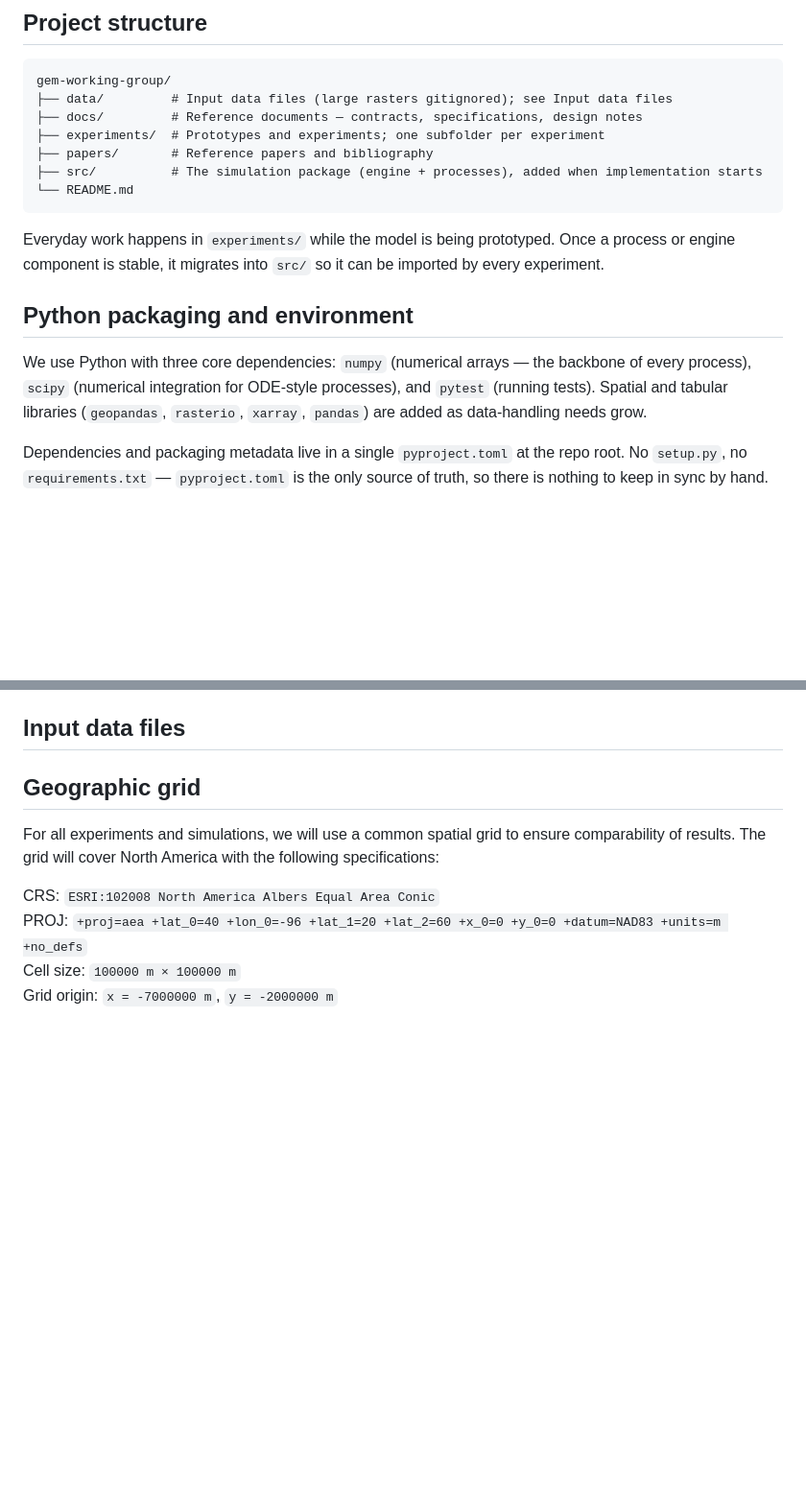
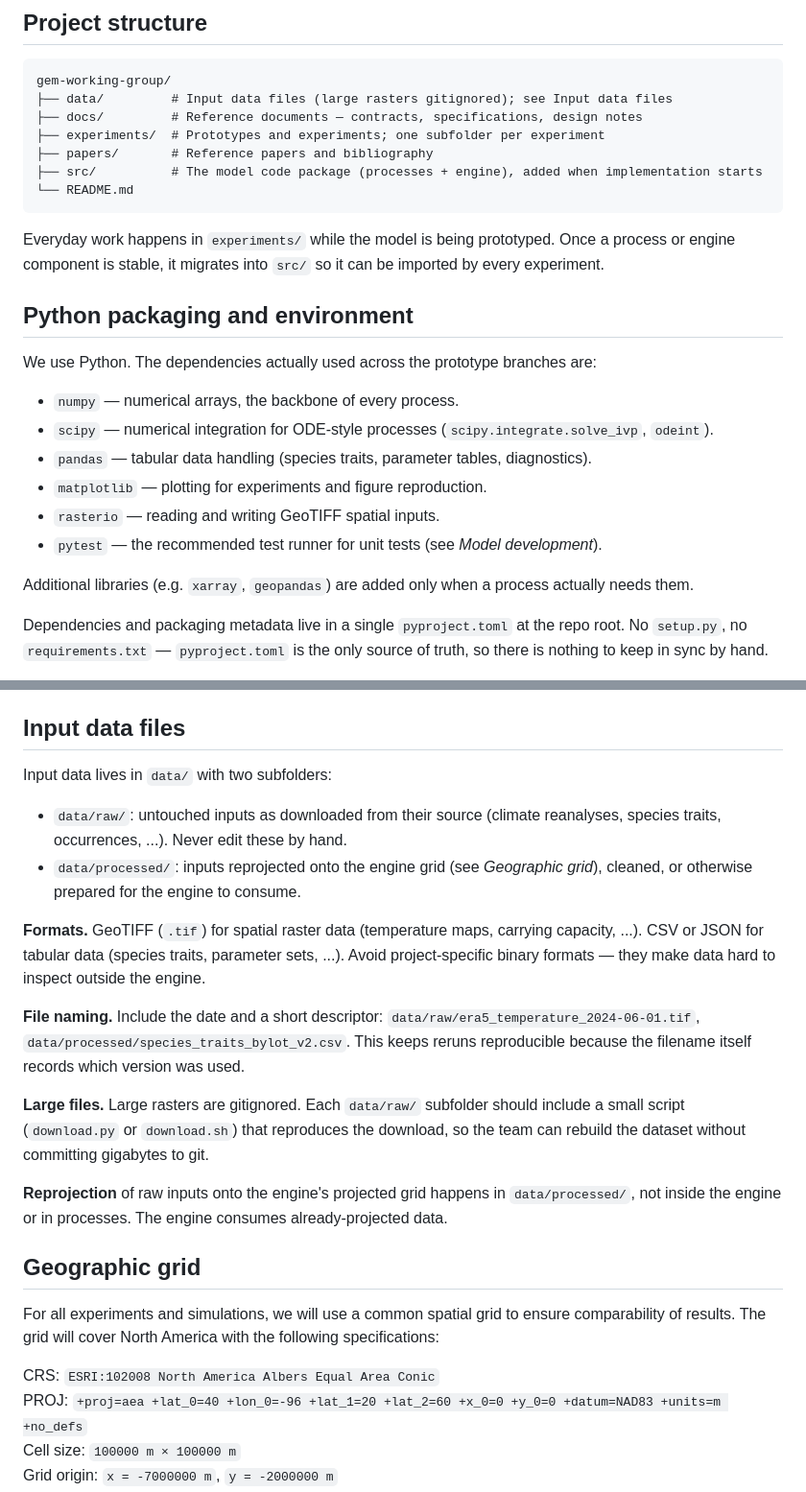
Before and after one commit to bios2/gem_working_group, a Markdown page: README.md, 2 parts joined by grey strips. Shown at 96% size. Rendered like a GitHub page; blank space fills up the shorter version.

````diff
--- a/README.md
+++ b/README.md
@@ -36,7 +36,7 @@ gem-working-group/
 ├── docs/         # Reference documents — contracts, specifications, design notes
 ├── experiments/  # Prototypes and experiments; one subfolder per experiment
 ├── papers/       # Reference papers and bibliography
-├── src/          # The simulation package (engine + processes), added when implementation starts
+├── src/          # The model code package (processes + engine), added when implementation starts
 └── README.md
 ```
 
@@ -44,7 +44,16 @@ Everyday work happens in `experiments/` while the model is being prototyped. Onc
 
 ## Python packaging and environment
 
-We use Python with three core dependencies: `numpy` (numerical arrays — the backbone of every process), `scipy` (numerical integration for ODE-style processes), and `pytest` (running tests). Spatial and tabular libraries (`geopandas`, `rasterio`, `xarray`, `pandas`) are added as data-handling needs grow.
+We use Python. The dependencies actually used across the prototype branches are:
+
+- `numpy` — numerical arrays, the backbone of every process.
+- `scipy` — numerical integration for ODE-style processes (`scipy.integrate.solve_ivp`, `odeint`).
+- `pandas` — tabular data handling (species traits, parameter tables, diagnostics).
+- `matplotlib` — plotting for experiments and figure reproduction.
+- `rasterio` — reading and writing GeoTIFF spatial inputs.
+- `pytest` — the recommended test runner for unit tests (see *Model development*).
+
+Additional libraries (e.g. `xarray`, `geopandas`) are added only when a process actually needs them.
 
 Dependencies and packaging metadata live in a single `pyproject.toml` at the repo root. No `setup.py`, no `requirements.txt` — `pyproject.toml` is the only source of truth, so there is nothing to keep in sync by hand.
 
@@ -97,6 +108,18 @@ Adding a new process is the same recipe every time: write a typed science functi
 
 ## Input data files
 
+Input data lives in `data/` with two subfolders:
+
+- `data/raw/`: untouched inputs as downloaded from their source (climate reanalyses, species traits, occurrences, ...). Never edit these by hand.
+- `data/processed/`: inputs reprojected onto the engine grid (see *Geographic grid*), cleaned, or otherwise prepared for the engine to consume.
+
+**Formats.** GeoTIFF (`.tif`) for spatial raster data (temperature maps, carrying capacity, ...). CSV or JSON for tabular data (species traits, parameter sets, ...). Avoid project-specific binary formats — they make data hard to inspect outside the engine.
+
+**File naming.** Include the date and a short descriptor: `data/raw/era5_temperature_2024-06-01.tif`, `data/processed/species_traits_bylot_v2.csv`. This keeps reruns reproducible because the filename itself records which version was used.
+
+**Large files.** Large rasters are gitignored. Each `data/raw/` subfolder should include a small script (`download.py` or `download.sh`) that reproduces the download, so the team can rebuild the dataset without committing gigabytes to git.
+
+**Reprojection** of raw inputs onto the engine's projected grid happens in `data/processed/`, not inside the engine or in processes. The engine consumes already-projected data.
 
 ## Geographic grid
 
````
Also changed, not shown: other parts of README.md (+23 -15 lines).
